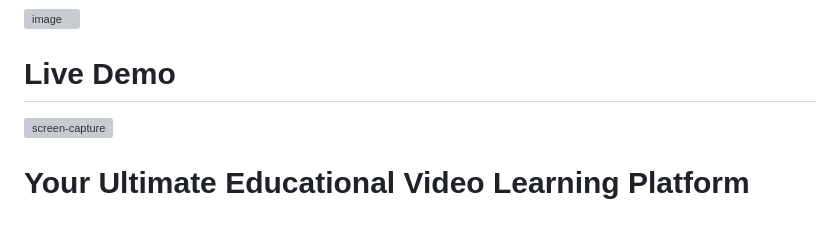
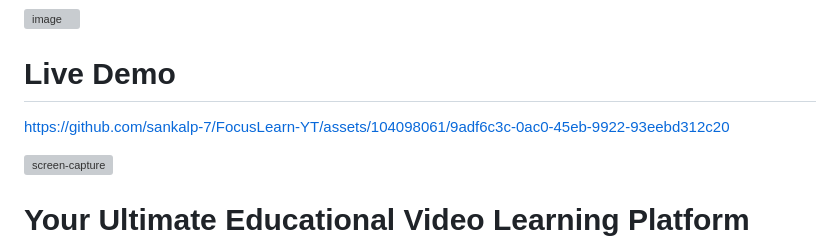
Before and after one commit to sankalp-7/FocusLearn-YT, a Markdown page: README.md, the part around the change. Drawn GitHub-style; blank space fills up the shorter version; grey boxes are pictures that could not be loaded.

```diff
--- a/README.md
+++ b/README.md
@@ -2,6 +2,10 @@
 
 # Live Demo
 
+
+
+
+https://github.com/sankalp-7/FocusLearn-YT/assets/104098061/9adf6c3c-0ac0-45eb-9922-93eebd312c20
 
 
 ![screen-capture](https://github.com/sankalp-7/FocusLearn-YT/assets/104098061/5aac950a-7218-4ed4-b968-53c77d4dc6e7)
```
